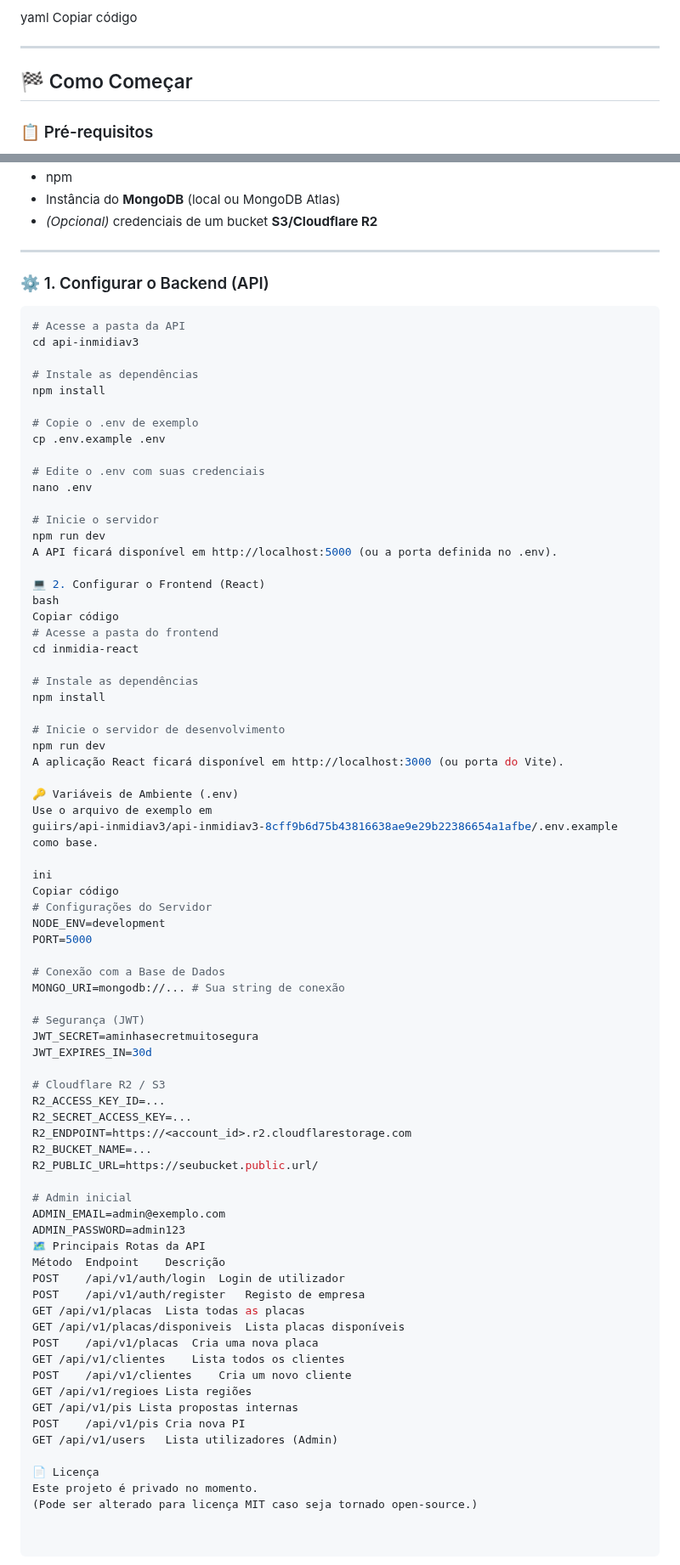
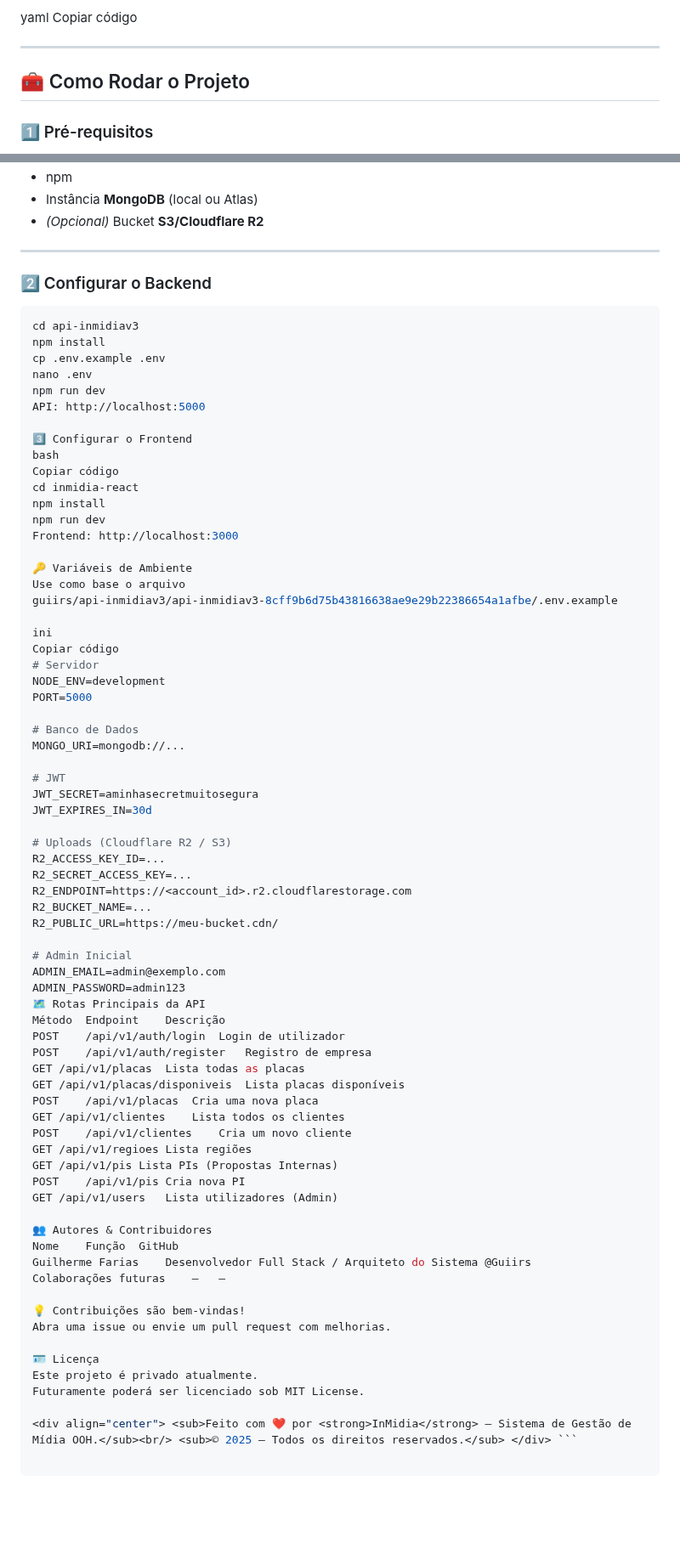
Before and after one commit to Guiirs/api-inmidiav3, a Markdown page: README.md, 2 parts joined by grey strips. Shown at 85% size. Drawn GitHub-style; blank space fills up the shorter version.

Commit message:
Correção das rotas

````diff
--- a/README.md
+++ b/README.md
@@ -83,7 +96,7 @@ Copiar código
 
 ---
 
-## 🏁 Como Começar
+## 🧰 Como Rodar o Projeto
 
-### 📋 Pré-requisitos
+### 1️⃣ Pré-requisitos
 
@@ -91,82 +104,78 @@ Copiar código
 - npm
-- Instância do **MongoDB** (local ou MongoDB Atlas)
-- *(Opcional)* credenciais de um bucket **S3/Cloudflare R2**
+- Instância **MongoDB** (local ou Atlas)
+- *(Opcional)* Bucket **S3/Cloudflare R2**
 
 ---
 
-### ⚙️ 1. Configurar o Backend (API)
+### 2️⃣ Configurar o Backend
 
 ```bash
-# Acesse a pasta da API
 cd api-inmidiav3
+npm install
+cp .env.example .env
+nano .env
+npm run dev
+API: http://localhost:5000
 
-# Instale as dependências
-npm install
-
-# Copie o .env de exemplo
-cp .env.example .env
-
-# Edite o .env com suas credenciais
-nano .env
-
-# Inicie o servidor
-npm run dev
-A API ficará disponível em http://localhost:5000 (ou a porta definida no .env).
-
-💻 2. Configurar o Frontend (React)
+3️⃣ Configurar o Frontend
 bash
 Copiar código
-# Acesse a pasta do frontend
 cd inmidia-react
+npm install
+npm run dev
+Frontend: http://localhost:3000
 
-# Instale as dependências
-npm install
-
-# Inicie o servidor de desenvolvimento
-npm run dev
-A aplicação React ficará disponível em http://localhost:3000 (ou porta do Vite).
-
-🔑 Variáveis de Ambiente (.env)
-Use o arquivo de exemplo em
-guiirs/api-inmidiav3/api-inmidiav3-8cff9b6d75b43816638ae9e29b22386654a1afbe/.env.example como base.
+🔑 Variáveis de Ambiente
+Use como base o arquivo
+guiirs/api-inmidiav3/api-inmidiav3-8cff9b6d75b43816638ae9e29b22386654a1afbe/.env.example
 
 ini
 Copiar código
-# Configurações do Servidor
+# Servidor
 NODE_ENV=development
 PORT=5000
 
-# Conexão com a Base de Dados
-MONGO_URI=mongodb://... # Sua string de conexão
+# Banco de Dados
+MONGO_URI=mongodb://...
 
-# Segurança (JWT)
+# JWT
 JWT_SECRET=aminhasecretmuitosegura
 JWT_EXPIRES_IN=30d
 
-# Cloudflare R2 / S3
+# Uploads (Cloudflare R2 / S3)
 R2_ACCESS_KEY_ID=...
 R2_SECRET_ACCESS_KEY=...
 R2_ENDPOINT=https://<account_id>.r2.cloudflarestorage.com
 R2_BUCKET_NAME=...
-R2_PUBLIC_URL=https://seubucket.public.url/
+R2_PUBLIC_URL=https://meu-bucket.cdn/
 
-# Admin inicial
+# Admin Inicial
 ADMIN_EMAIL=admin@exemplo.com
 ADMIN_PASSWORD=admin123
-🗺️ Principais Rotas da API
+🗺️ Rotas Principais da API
 Método	Endpoint	Descrição
 POST	/api/v1/auth/login	Login de utilizador
-POST	/api/v1/auth/register	Registo de empresa
+POST	/api/v1/auth/register	Registro de empresa
 GET	/api/v1/placas	Lista todas as placas
 GET	/api/v1/placas/disponiveis	Lista placas disponíveis
 POST	/api/v1/placas	Cria uma nova placa
 GET	/api/v1/clientes	Lista todos os clientes
 POST	/api/v1/clientes	Cria um novo cliente
 GET	/api/v1/regioes	Lista regiões
-GET	/api/v1/pis	Lista propostas internas
+GET	/api/v1/pis	Lista PIs (Propostas Internas)
 POST	/api/v1/pis	Cria nova PI
 GET	/api/v1/users	Lista utilizadores (Admin)
 
-📄 Licença
-Este projeto é privado no momento.
-(Pode ser alterado para licença MIT caso seja tornado open-source.)
+👥 Autores & Contribuidores
+Nome	Função	GitHub
+Guilherme Farias	Desenvolvedor Full Stack / Arquiteto do Sistema	@Guiirs
+Colaborações futuras	—	—
+
+💡 Contribuições são bem-vindas!
+Abra uma issue ou envie um pull request com melhorias.
+
+🪪 Licença
+Este projeto é privado atualmente.
+Futuramente poderá ser licenciado sob MIT License.
+
+<div align="center"> <sub>Feito com ❤️ por <strong>InMidia</strong> — Sistema de Gestão de Mídia OOH.</sub><br/> <sub>© 2025 — Todos os direitos reservados.</sub> </div> ```
````
Also changed, not shown: other parts of README.md (+44 -31 lines).
